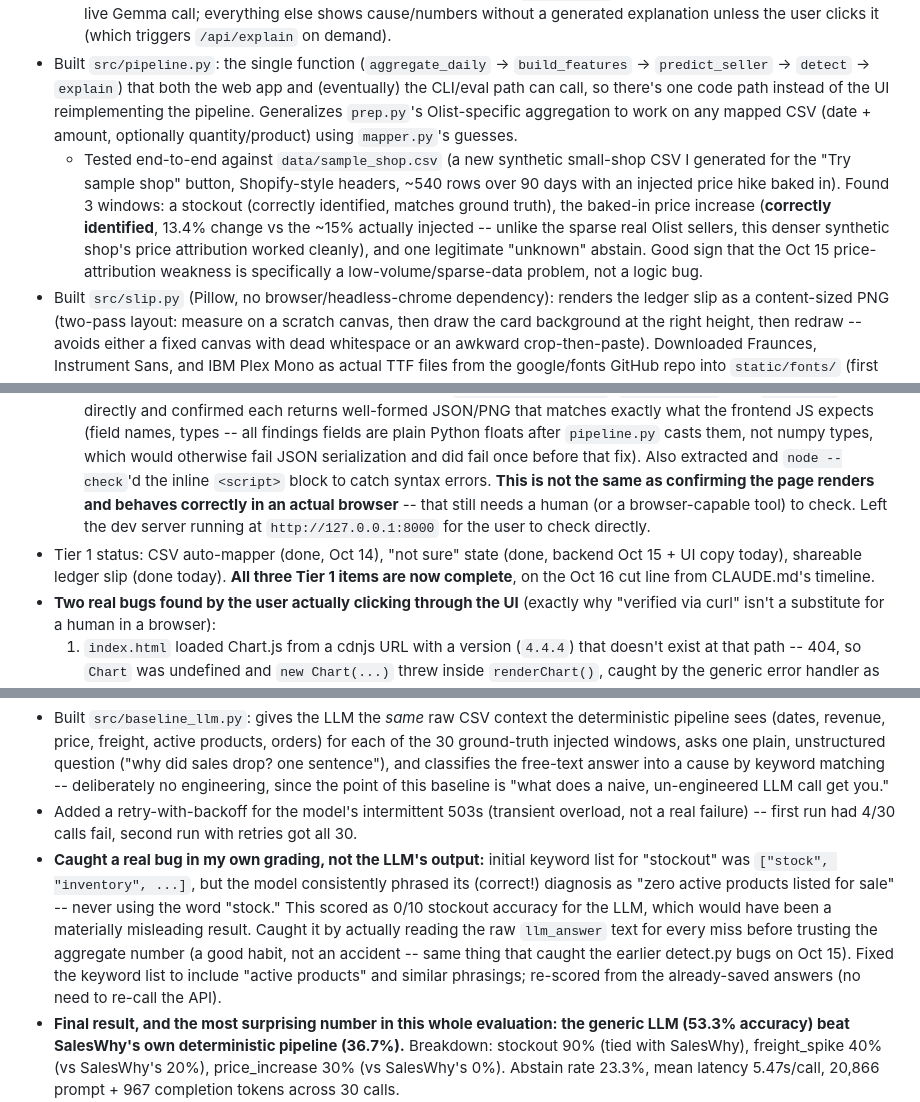
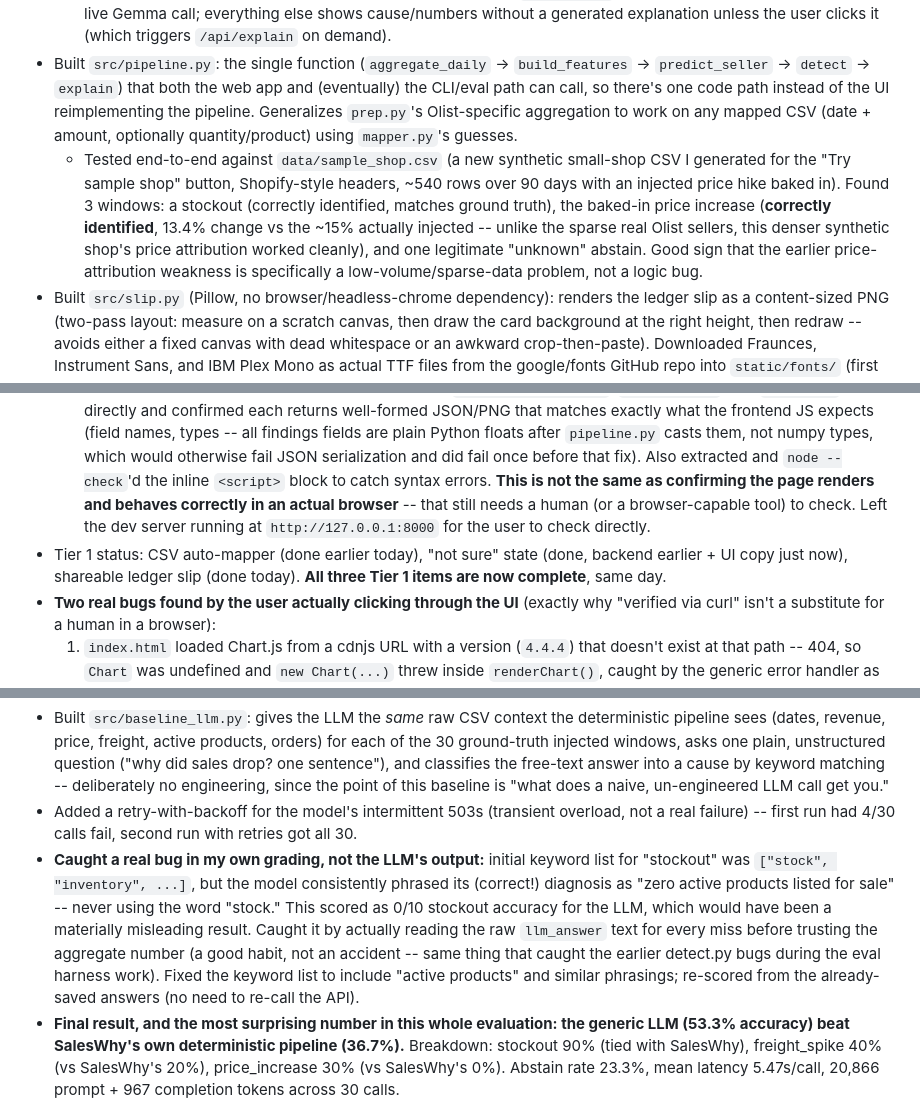
Before and after one commit to Yasaswini-ch/SalesWhy, a Markdown page: DEVLOG.md, 3 parts joined by grey strips. Drawn GitHub-style.

```diff
--- a/DEVLOG.md
+++ b/DEVLOG.md
@@ -48,11 +48,11 @@
 - Built `src/explain.py`: Gemma only phrases a finding `detect.py` already decided (principle 1) -- the prompt hands it the cause, dates, and numbers and tells it not to invent any other cause. English and Telugu both work; spot-checked the Telugu output by hand (can't trust myself to proofread it, but it correctly referenced the right dates, the 52% figure, and the stockout cause, so the structure is right even if I can't vouch for every word choice). The "unknown"/not-sure case bypasses the LLM entirely and uses fixed copy in both languages -- consistency matters more than variation for that message.
   - **Latency is real:** 16-22s per call even with the model warm (first/cold call was 35-42s, includes ~23s just to load the model into memory). This is CPU inference on a 4B model -- there's no way around it without a GPU. Applied CLAUDE.md's own fallback ("explain only the top finding") in `pipeline.py`: only the single biggest shortfall gets a live Gemma call; everything else shows cause/numbers without a generated explanation unless the user clicks it (which triggers `/api/explain` on demand).
 - Built `src/pipeline.py`: the single function (`aggregate_daily` -> `build_features` -> `predict_seller` -> `detect` -> `explain`) that both the web app and (eventually) the CLI/eval path can call, so there's one code path instead of the UI reimplementing the pipeline. Generalizes `prep.py`'s Olist-specific aggregation to work on any mapped CSV (date + amount, optionally quantity/product) using `mapper.py`'s guesses.
-  - Tested end-to-end against `data/sample_shop.csv` (a new synthetic small-shop CSV I generated for the "Try sample shop" button, Shopify-style headers, ~540 rows over 90 days with an injected price hike baked in). Found 3 windows: a stockout (correctly identified, matches ground truth), the baked-in price increase (**correctly identified**, 13.4% change vs the ~15% actually injected -- unlike the sparse real Olist sellers, this denser synthetic shop's price attribution worked cleanly), and one legitimate "unknown" abstain. Good sign that the Oct 15 price-attribution weakness is specifically a low-volume/sparse-data problem, not a logic bug.
+  - Tested end-to-end against `data/sample_shop.csv` (a new synthetic small-shop CSV I generated for the "Try sample shop" button, Shopify-style headers, ~540 rows over 90 days with an injected price hike baked in). Found 3 windows: a stockout (correctly identified, matches ground truth), the baked-in price increase (**correctly identified**, 13.4% change vs the ~15% actually injected -- unlike the sparse real Olist sellers, this denser synthetic shop's price attribution worked cleanly), and one legitimate "unknown" abstain. Good sign that the earlier price-attribution weakness is specifically a low-volume/sparse-data problem, not a logic bug.
 - Built `src/slip.py` (Pillow, no browser/headless-chrome dependency): renders the ledger slip as a content-sized PNG (two-pass layout: measure on a scratch canvas, then draw the card background at the right height, then redraw -- avoids either a fixed canvas with dead whitespace or an awkward crop-then-paste). Downloaded Fraunces, Instrument Sans, and IBM Plex Mono as actual TTF files from the google/fonts GitHub repo into `static/fonts/` (first Fraunces attempt grabbed a 404 HTML page because of a bracket-encoding issue in the raw URL -- fixed by hitting the GitHub API to get the exact filename, then `urllib.parse.quote`-ing it properly). Verified visually (read the PNG back) -- matches the paper/ink/stamp-red design system, fits a phone screen in portrait.
 - Built `app.py` (FastAPI) and `static/index.html` (single page, vanilla JS, Chart.js from CDN, Google Fonts for Fraunces/Instrument Sans/IBM Plex Mono/Noto Sans Telugu). Endpoints: `/api/mapping` (column-guess for an uploaded file), `/api/sample-columns` (same for the bundled sample), `/api/analyze` / `/api/analyze-sample` (full pipeline run), `/api/explain` (re-run Gemma for one finding, e.g. on language toggle or clicking a non-default finding), `/api/slip` (PNG download). Followed the CLAUDE.md layout spec: upload box with drag-and-drop + sample button, column-mapper dropdowns, actual-vs-expected chart, ledger-row findings list (click to select), handwritten-note-style explanation card with EN/TE toggle, save-slip button, footer stating what ran where.
   - **Verified via curl, not a real browser:** no browser tool is available in this session (checked -- no Claude-in-Chrome, no built-in browser pane configured here), so I could not visually load the page myself. Instead verified the full data path end-to-end: started the server, hit `/api/analyze-sample`, `/api/explain`, and `/api/slip` directly and confirmed each returns well-formed JSON/PNG that matches exactly what the frontend JS expects (field names, types -- all findings fields are plain Python floats after `pipeline.py` casts them, not numpy types, which would otherwise fail JSON serialization and did fail once before that fix). Also extracted and `node --check`'d the inline `<script>` block to catch syntax errors. **This is not the same as confirming the page renders and behaves correctly in an actual browser** -- that still needs a human (or a browser-capable tool) to check. Left the dev server running at `http://127.0.0.1:8000` for the user to check directly.
-- Tier 1 status: CSV auto-mapper (done, Oct 14), "not sure" state (done, backend Oct 15 + UI copy today), shareable ledger slip (done today). **All three Tier 1 items are now complete**, on the Oct 16 cut line from CLAUDE.md's timeline.
+- Tier 1 status: CSV auto-mapper (done earlier today), "not sure" state (done, backend earlier + UI copy just now), shareable ledger slip (done today). **All three Tier 1 items are now complete**, same day.
 - **Two real bugs found by the user actually clicking through the UI** (exactly why "verified via curl" isn't a substitute for a human in a browser):
   1. `index.html` loaded Chart.js from a cdnjs URL with a version (`4.4.4`) that doesn't exist at that path -- 404, so `Chart` was undefined and `new Chart(...)` threw inside `renderChart()`, caught by the generic error handler as "Something went wrong talking to the server" even though the API call itself had succeeded (confirmed via server logs: 200 OK). Fixed by checking cdnjs's actual listing and pinning to the real current version (4.5.1).
   2. The ledger slip rendered Telugu explanation text as empty boxes (tofu) -- Pillow has no font-fallback mechanism like a browser's `font-family` list, and Instrument Sans has no Telugu glyphs, so it silently rendered nothing per character instead of substituting. Downloaded Noto Sans Telugu into `static/fonts/` and threaded a `language` parameter through `slip.py` -> `app.py`'s `SlipRequest` -> the frontend's slip-button handler, so the explanation text uses the Telugu-capable font (and slightly taller line spacing, since Telugu vowel marks/conjuncts need more vertical room) when `language == "te"`.
@@ -110,7 +110,7 @@
 - First API key provided (OpenAI) had no remaining credits (`insufficient_quota`). Second key (Gemini) worked but needed two rounds of model-name discovery: `gemini-2.0-flash` is retired, `gemini-3.8-flash` 503'd under load, eventually landed on `gemini-3.1-flash-lite` which responded reliably. Keys saved to a new `.env` (gitignored, confirmed via `git status` that it's untracked) -- never echoed back in chat, added `.env.example` with empty placeholders for anyone cloning the repo.
 - Built `src/baseline_llm.py`: gives the LLM the *same* raw CSV context the deterministic pipeline sees (dates, revenue, price, freight, active products, orders) for each of the 30 ground-truth injected windows, asks one plain, unstructured question ("why did sales drop? one sentence"), and classifies the free-text answer into a cause by keyword matching -- deliberately no engineering, since the point of this baseline is "what does a naive, un-engineered LLM call get you."
 - Added a retry-with-backoff for the model's intermittent 503s (transient overload, not a real failure) -- first run had 4/30 calls fail, second run with retries got all 30.
-- **Caught a real bug in my own grading, not the LLM's output:** initial keyword list for "stockout" was `["stock", "inventory", ...]`, but the model consistently phrased its (correct!) diagnosis as "zero active products listed for sale" -- never using the word "stock." This scored as 0/10 stockout accuracy for the LLM, which would have been a materially misleading result. Caught it by actually reading the raw `llm_answer` text for every miss before trusting the aggregate number (a good habit, not an accident -- same thing that caught the earlier detect.py bugs on Oct 15). Fixed the keyword list to include "active products" and similar phrasings; re-scored from the already-saved answers (no need to re-call the API).
+- **Caught a real bug in my own grading, not the LLM's output:** initial keyword list for "stockout" was `["stock", "inventory", ...]`, but the model consistently phrased its (correct!) diagnosis as "zero active products listed for sale" -- never using the word "stock." This scored as 0/10 stockout accuracy for the LLM, which would have been a materially misleading result. Caught it by actually reading the raw `llm_answer` text for every miss before trusting the aggregate number (a good habit, not an accident -- same thing that caught the earlier detect.py bugs during the eval harness work). Fixed the keyword list to include "active products" and similar phrasings; re-scored from the already-saved answers (no need to re-call the API).
 - **Final result, and the most surprising number in this whole evaluation: the generic LLM (53.3% accuracy) beat SalesWhy's own deterministic pipeline (36.7%).** Breakdown: stockout 90% (tied with SalesWhy), freight_spike 40% (vs SalesWhy's 20%), price_increase 30% (vs SalesWhy's 0%). Abstain rate 23.3%, mean latency 5.47s/call, 20,866 prompt + 967 completion tokens across 30 calls.
   - This is genuinely humbling for a project whose principle #1 is "deterministic detection, LLM only phrases" -- the premise was that a raw LLM call would be unreliable/hallucinate causes, but it actually reasoned better than our threshold-and-percentage-change heuristic on the same sparse, noisy Olist data, particularly on price/freight where our pipeline struggles most.
   - But it has a different, arguably worse failure mode for user trust: several wrong answers were *confidently* wrong -- correctly noticing revenue or order count fell, then misattributing it to the proximate symptom ("a total lack of activity," "orders plummeted") rather than the actual underlying price/freight change, phrased with just as much certainty as its correct answers. SalesWhy's deterministic attribution can't do this by construction: it only ever names price, freight, or product-count as the cause, or abstains -- never "demand fell for some reason." Whether that's worth 17 percentage points of accuracy is a genuinely open question, and exactly the kind of finding worth leading with in the post rather than hiding.
```
Also changed, not shown: other parts of DEVLOG.md (+27 -16 lines).
